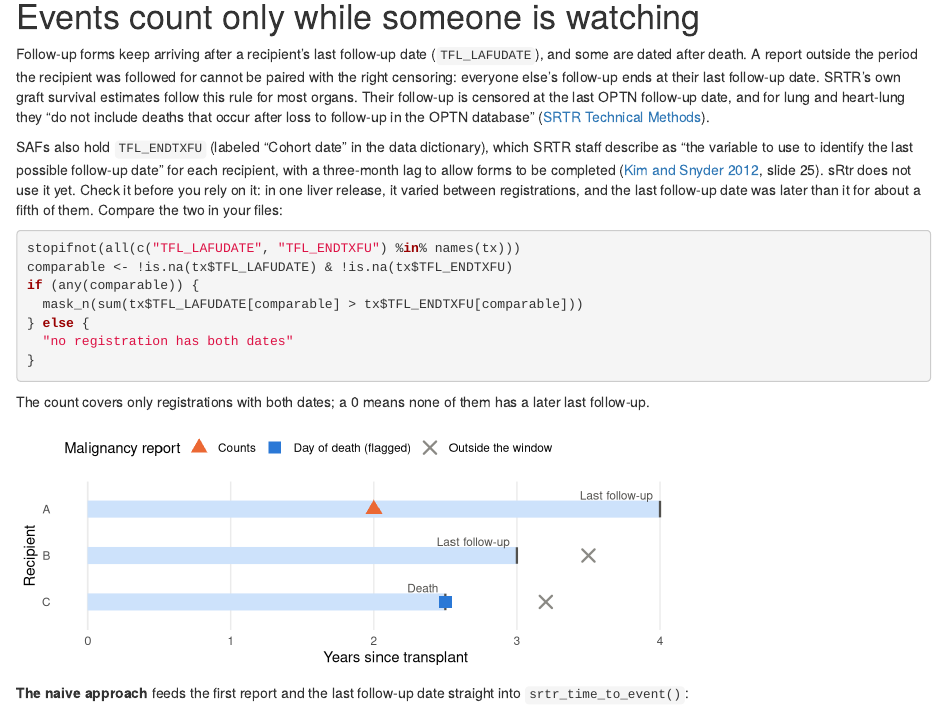
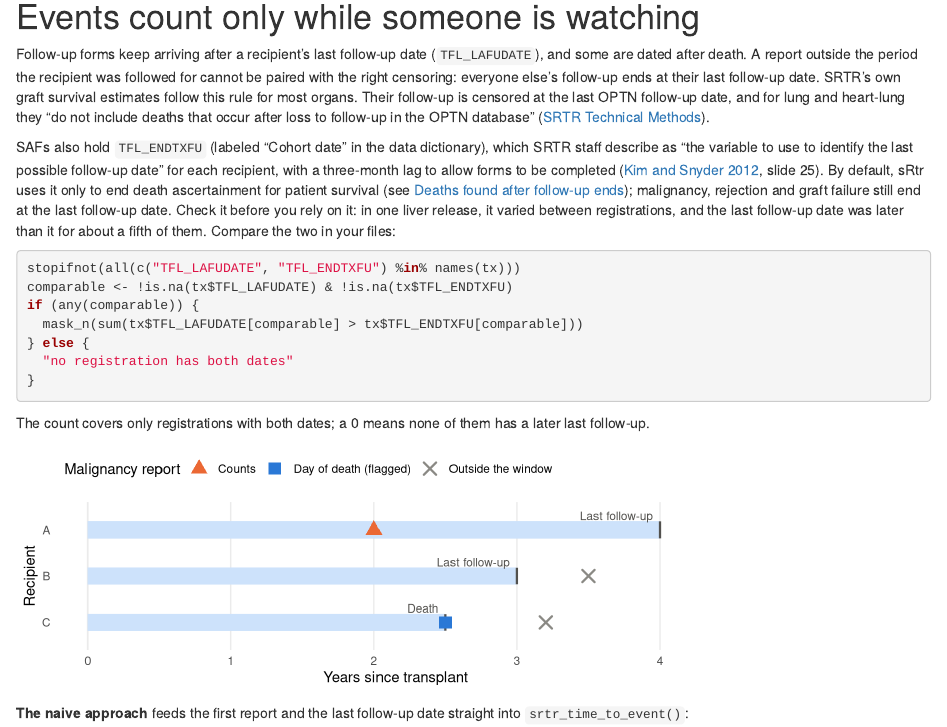
Before and after one commit to VagishHemmige/sRtr, an R Markdown document (vignettes/articles/follow-up-windows.Rmd): the page in a window 1100 px wide, from 580 px down. Rendered offline with R 4.5, knitr and Pandoc, with nearby package versions.

Commit message:
Review fixes: TFL_ENDTXFU paragraph and reference note
- The follow-up windows guide no longer says sRtr does not use `TFL_ENDTXFU`; it says the default uses it only to end death ascertainment, and the form-based windows still end at the last follow-up date.
- `reference/web-sources.md` is back to the source's own scope; the package decision stays in the function docs, #297 and the PR.

Co-Authored-By: Claude Opus 5.5 <noreply@anthropic.com>
Claude-Session: https://claude.ai/code/session_011m5YQMrFZD1ZogfwiTeq6m

```diff
--- a/vignettes/articles/follow-up-windows.Rmd
+++ b/vignettes/articles/follow-up-windows.Rmd
@@ -61,8 +61,11 @@
 dictionary), which SRTR staff describe as "the variable to
 use to identify the last possible follow-up date" for each recipient, with a
 three-month lag to allow forms to be completed
-([Kim and Snyder 2012](#ref-kim2012), slide 25). sRtr does not use it yet.
-Check it before you rely on it: in one liver release, it varied between
+([Kim and Snyder 2012](#ref-kim2012), slide 25). By default, sRtr uses it
+only to end death ascertainment for patient survival (see
+[Deaths found after follow-up ends](#deaths-found-after-follow-up-ends));
+malignancy, rejection and graft failure still end at the last follow-up
+date. Check it before you rely on it: in one liver release, it varied between
 registrations, and the last follow-up date was later than it for about a
 fifth of them. Compare the two in your files:
 
```
Also changed, not shown: reference/web-sources.md (+1 -3 lines).
